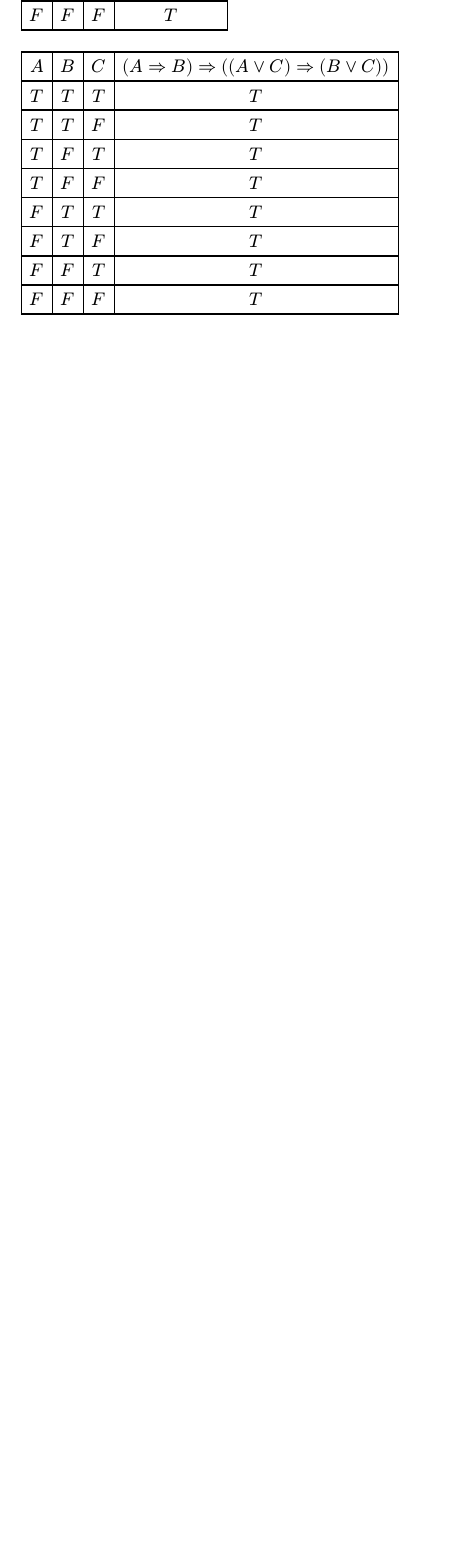
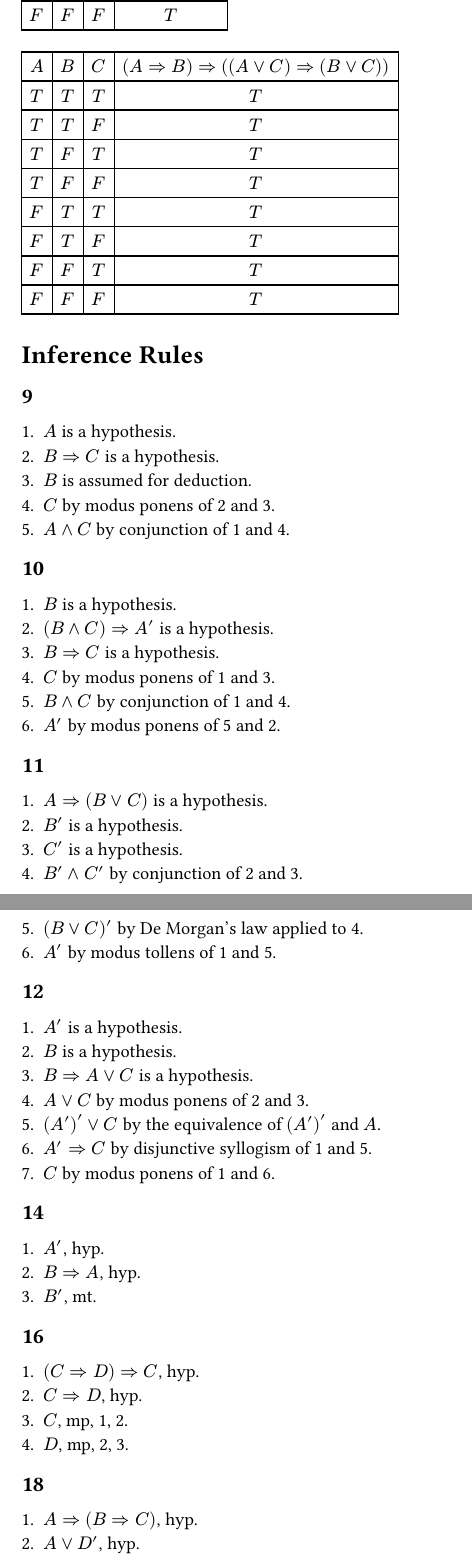
Before and after one commit to max-niederman/CS250, a Typst document (hw/2.typ): part of page 3 of 3 before the commit and two parts of pages 3 and 4 of 4 after it, the two joined at a grey line, cut so that both start at the same text, the shorter picture padded with empty space. Compiled offline with Typst 0.15.

Commit message:
hw/2: finish inference rules section

```diff
--- a/hw/2.typ
+++ b/hw/2.typ
@@ -155,3 +155,45 @@
         label: $(A => B) => ((A or C) => (B or C))$
     )
 ]
+
+= Inference Rules
+
+== 9
+
++ $A$ is a hypothesis.
++ $B => C$ is a hypothesis.
++ $B$ is assumed for deduction.
++ $C$ by modus ponens of 2 and 3.
++ $A and C$ by conjunction of 1 and 4.
+
+== 10
+
++ $B$ is a hypothesis.
++ $(B and C) => A'$ is a hypothesis.
++ $B => C$ is a hypothesis.
++ $C$ by modus ponens of 1 and 3.
++ $B and C$ by conjunction of 1 and 4.
++ $A'$ by modus ponens of 5 and 2.
+
+== 11
+
++ $A => (B or C)$ is a hypothesis.
++ $B'$ is a hypothesis.
++ $C'$ is a hypothesis.
++ $B' and C'$ by conjunction of 2 and 3.
++ $(B or C)'$ by De Morgan's law applied to 4.
++ $A'$ by modus tollens of 1 and 5.
+
+== 12
+
++ $A'$ is a hypothesis.
++ $B$ is a hypothesis.
++ $B => A or C$ is a hypothesis.
++ $A or C$ by modus ponens of 2 and 3.
++ $(A')' or C$ by the equivalence of $(A')'$ and $A$.
++ $A' => C$ by disjunctive syllogism of 1 and 5.
++ $C$ by modus ponens of 1 and 6.
+
+== 14
+
++ $A'$, hyp.
```
Also changed, not shown: hw/2.typ (31 more changed lines).
